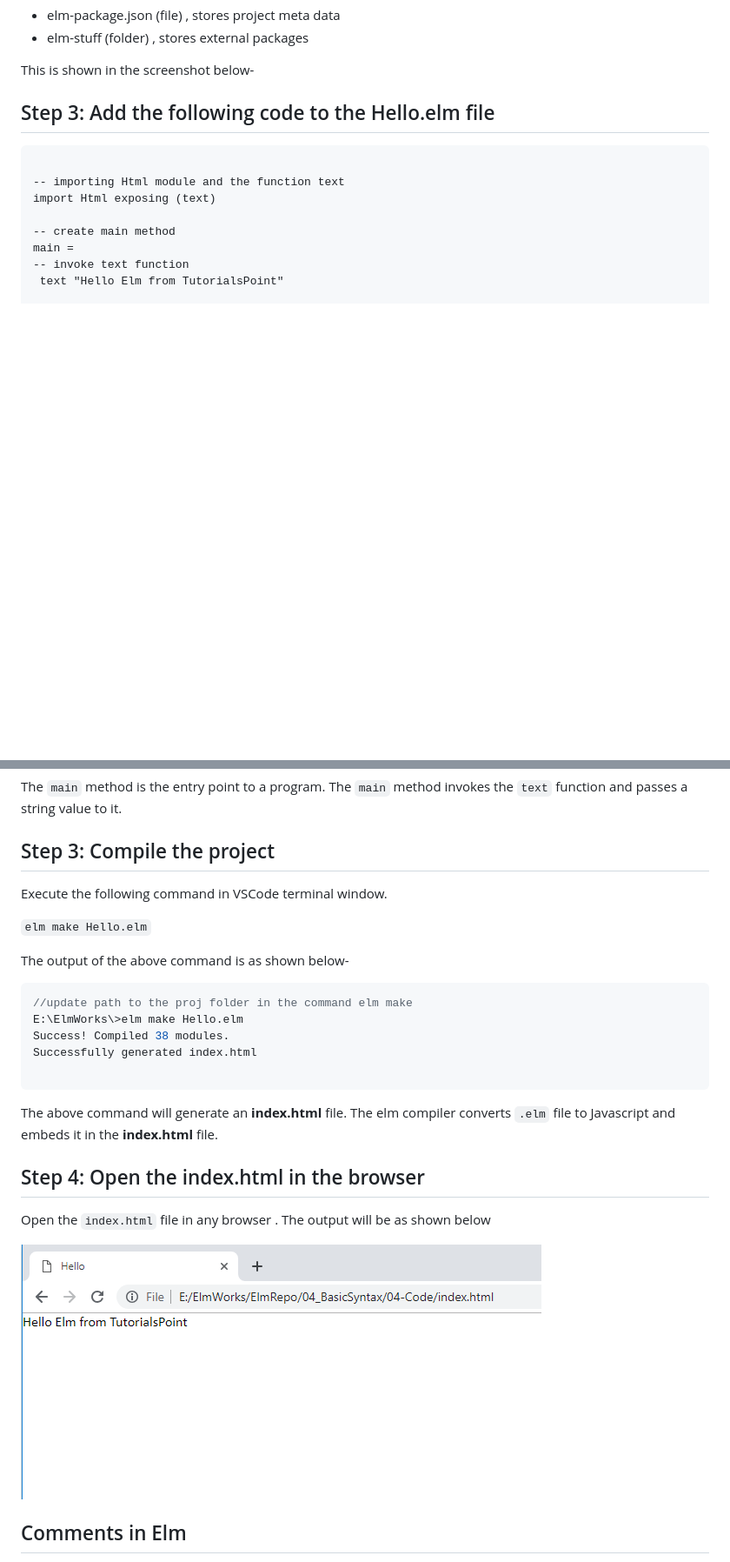
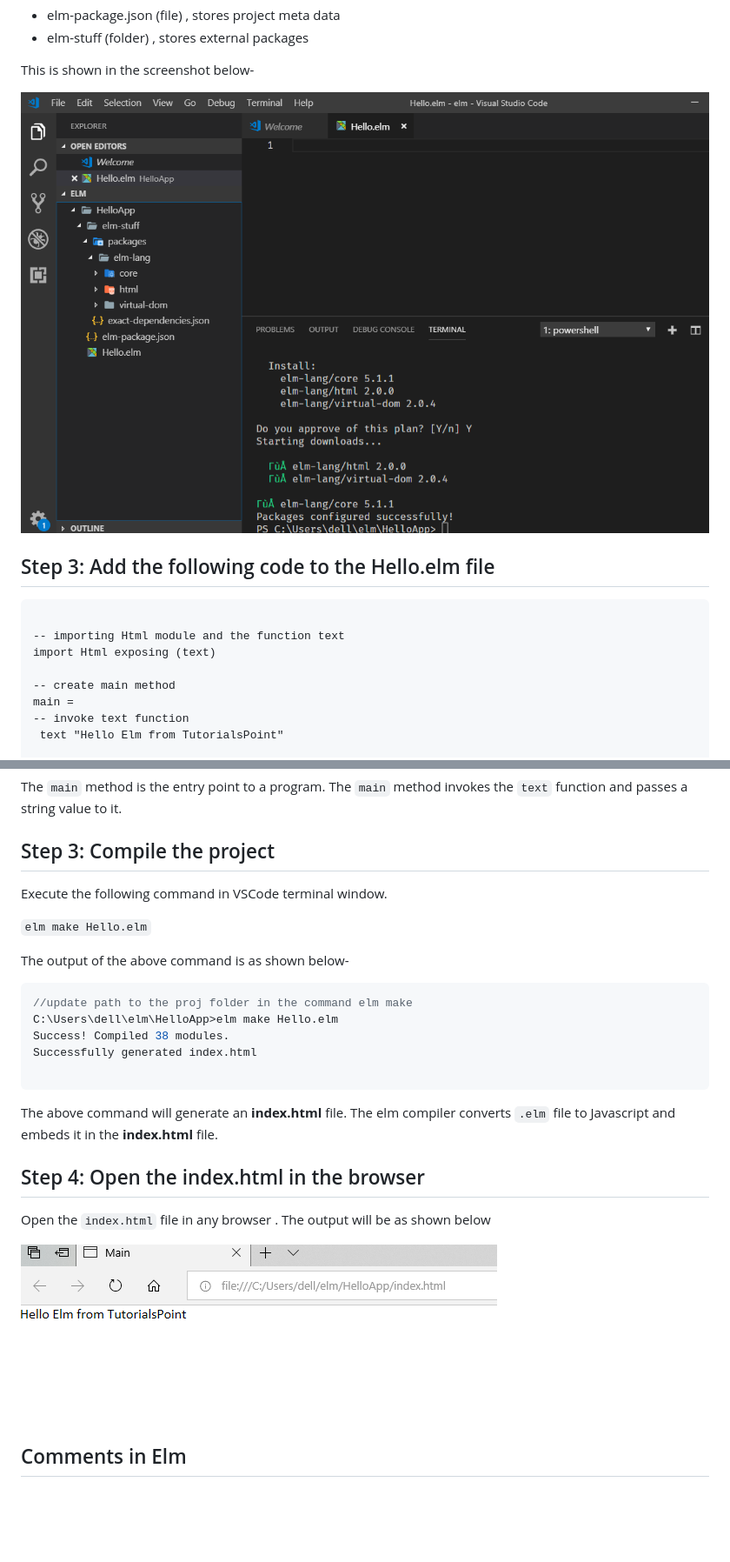
Before and after one commit to kannans89/ElmRepo, a Markdown page: 04_BasicSyntax/BasicSyntax.md, 2 parts joined by grey strips. Shown: that part at 87% size. Rendered like a GitHub page; pictures changed too: images/06_hello_world.PNG; blank space fills up the shorter version.

````diff
--- a/04_BasicSyntax/BasicSyntax.md
+++ b/04_BasicSyntax/BasicSyntax.md
@@ -25,6 +25,7 @@ The following files/folders are added to the project directory on installing the
 
  This is shown in the screenshot below-
  <!-- screenshot with the above files in the project directory-->
+ ![HelloApp](https://github.com/kannans89/ElmRepo/blob/master/images/09_HelloApp.PNG?raw=true)
 
 ## Step 3: Add the following code to the Hello.elm file
 
@@ -45,6 +46,7 @@ The above program will display a string message `Hello Elm from TutorialsPoint`
 The `main` method is the entry point to a program. The `main` method invokes the `text` function and passes a string value to it.
 
 ## Step 3: Compile the project
+
 Execute the following command in VSCode terminal window.
 <!--update path to the proj folder in the command>-->
 
@@ -54,7 +56,7 @@ The output of the above command is as shown below-
 
 ```javascript
 //update path to the proj folder in the command elm make
-E:\ElmWorks\>elm make Hello.elm
+C:\Users\dell\elm\HelloApp>elm make Hello.elm
 Success! Compiled 38 modules.
 Successfully generated index.html
 
````
